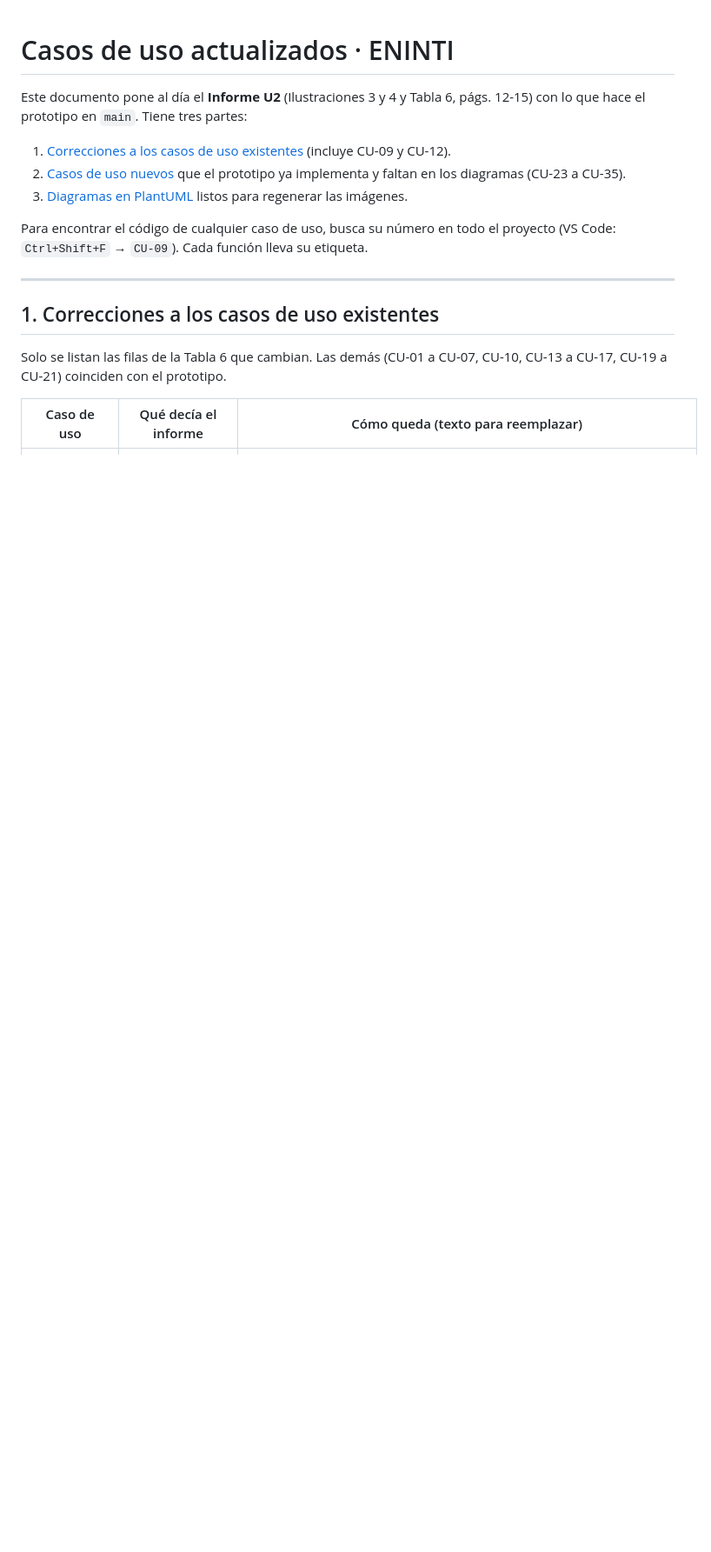
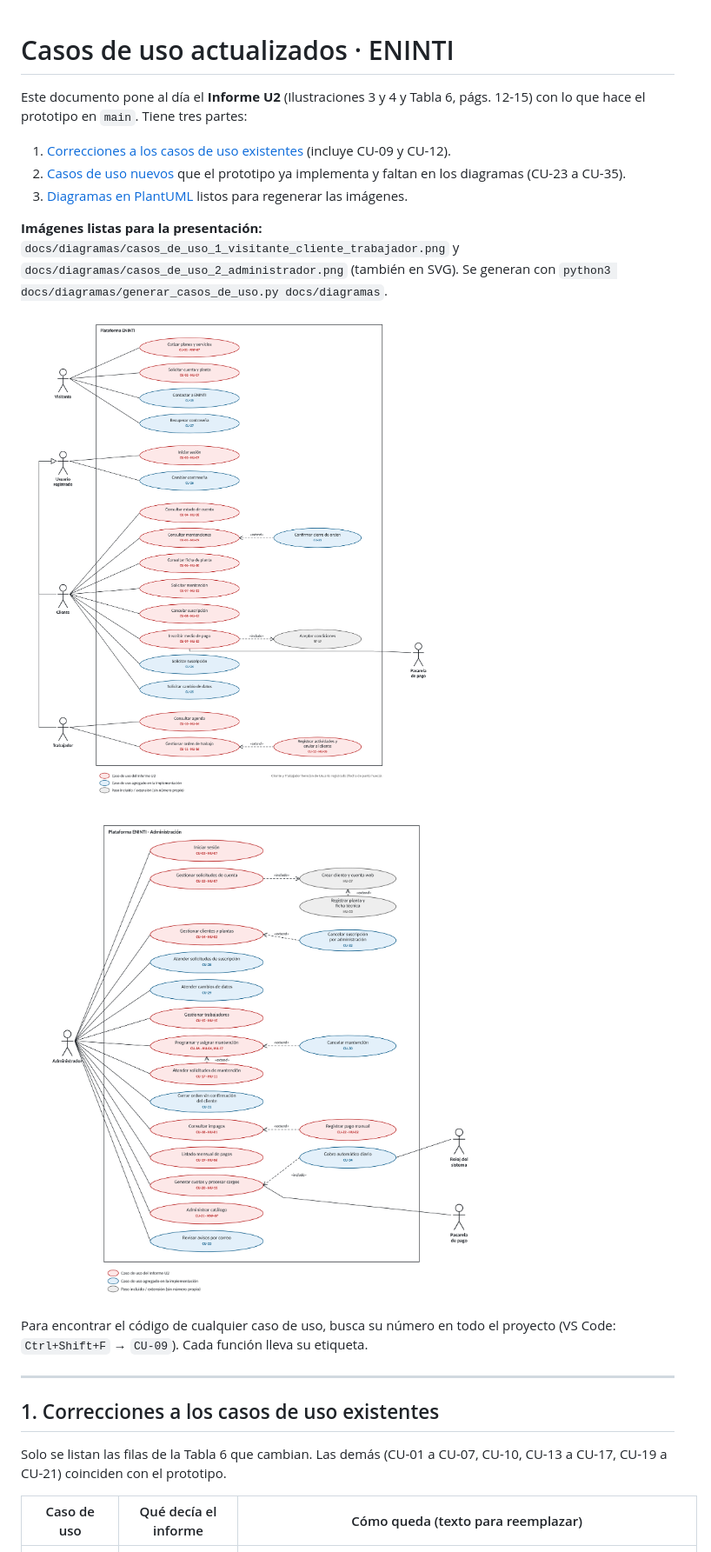
Before and after one commit to BrayanIriarte1/eninti, a Markdown page: docs/CASOS_DE_USO_ACTUALIZADOS.md, the part around the change. Shown at 87% size. Drawn GitHub-style; pictures changed too: docs/diagramas/casos_de_uso_1_visitante_cliente_trabajador.png (added), docs/diagramas/casos_de_uso_2_administrador.png (added); blank space fills up the shorter version.

Commit message:
docs: diagramas de casos de uso actualizados (PNG y SVG)
Co-Authored-By: Claude Opus 5.5 <noreply@anthropic.com>
Claude-Session: https://claude.ai/code/session_01BafpbJdsPpZzc2W1hqMWtp

```diff
--- a/docs/CASOS_DE_USO_ACTUALIZADOS.md
+++ b/docs/CASOS_DE_USO_ACTUALIZADOS.md
@@ -6,6 +6,12 @@ con lo que hace el prototipo en `main`. Tiene tres partes:
 1. [Correcciones a los casos de uso existentes](#1-correcciones-a-los-casos-de-uso-existentes) (incluye CU-09 y CU-12).
 2. [Casos de uso nuevos](#2-casos-de-uso-nuevos-cu-23-a-cu-35) que el prototipo ya implementa y faltan en los diagramas (CU-23 a CU-35).
 3. [Diagramas en PlantUML](#3-diagramas-en-plantuml) listos para regenerar las imágenes.
+
+**Imágenes listas para la presentación:** `docs/diagramas/casos_de_uso_1_visitante_cliente_trabajador.png` y `docs/diagramas/casos_de_uso_2_administrador.png` (también en SVG). Se generan con `python3 docs/diagramas/generar_casos_de_uso.py docs/diagramas`.
+
+![Visitante, Cliente y Trabajador](diagramas/casos_de_uso_1_visitante_cliente_trabajador.png)
+
+![Administrador](diagramas/casos_de_uso_2_administrador.png)
 
 Para encontrar el código de cualquier caso de uso, busca su número en todo el
 proyecto (VS Code: `Ctrl+Shift+F` → `CU-09`). Cada función lleva su etiqueta.
```
Also changed, not shown: 3 other files.
